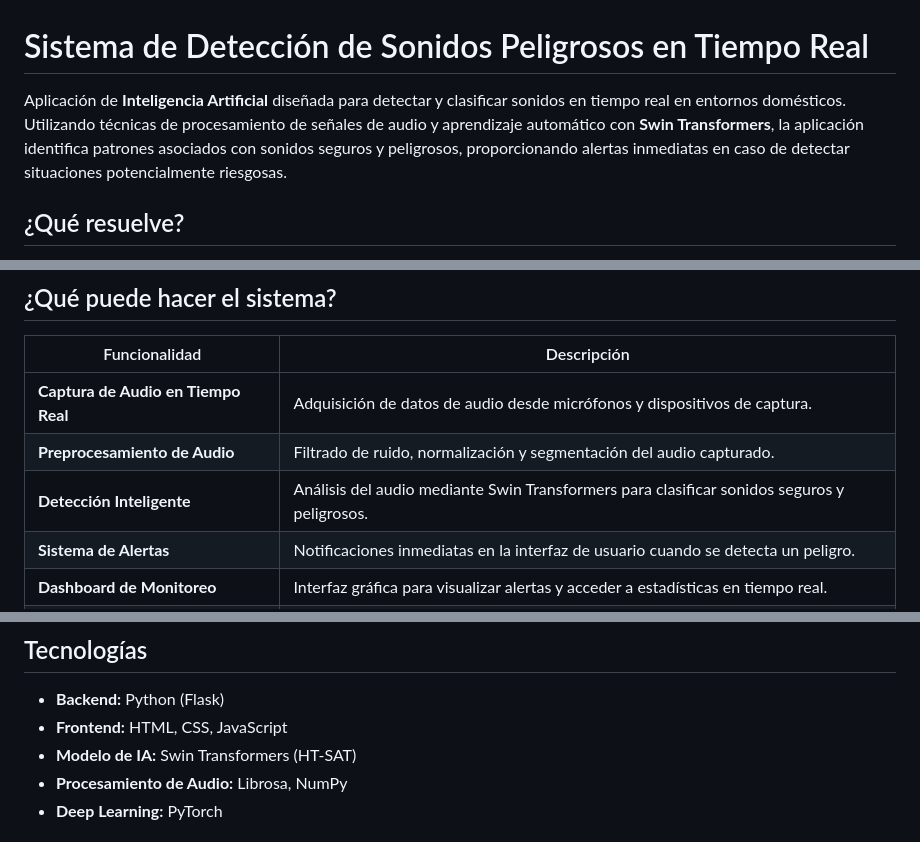
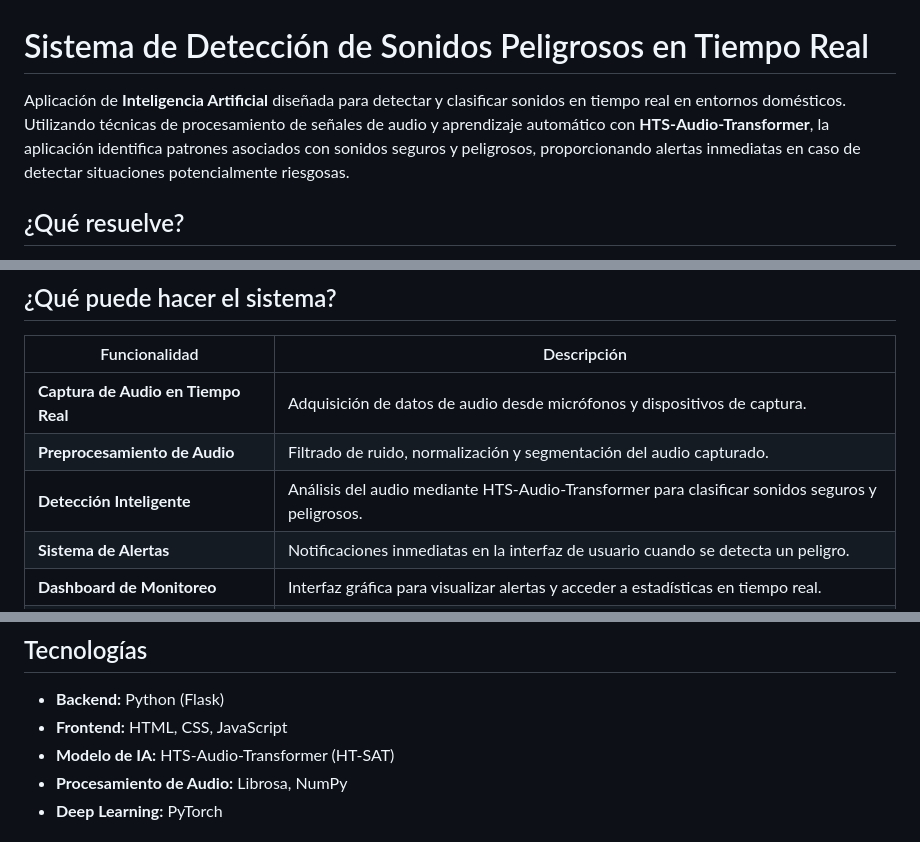
Before and after one commit to RodrigoRosario345/Sistema_deteccion_sonidos_peligrosos_RodrigoRosarioCruz_IA, a Markdown page: README.md, 3 parts joined by grey strips. GitHub-like rendering.

```diff
--- a/README.md
+++ b/README.md
@@ -1,6 +1,6 @@
 # Sistema de Detección de Sonidos Peligrosos en Tiempo Real
 
-Aplicación de **Inteligencia Artificial** diseñada para detectar y clasificar sonidos en tiempo real en entornos domésticos. Utilizando técnicas de procesamiento de señales de audio y aprendizaje automático con **Swin Transformers**, la aplicación identifica patrones asociados con sonidos seguros y peligrosos, proporcionando alertas inmediatas en caso de detectar situaciones potencialmente riesgosas.
+Aplicación de **Inteligencia Artificial** diseñada para detectar y clasificar sonidos en tiempo real en entornos domésticos. Utilizando técnicas de procesamiento de señales de audio y aprendizaje automático con **HTS-Audio-Transformer**, la aplicación identifica patrones asociados con sonidos seguros y peligrosos, proporcionando alertas inmediatas en caso de detectar situaciones potencialmente riesgosas.
 
 ## ¿Qué resuelve?
 
@@ -14,7 +14,7 @@ Aplicación de **Inteligencia Artificial** diseñada para detectar y clasificar
 | --- | --- |
 | **Captura de Audio en Tiempo Real** | Adquisición de datos de audio desde micrófonos y dispositivos de captura. |
 | **Preprocesamiento de Audio** | Filtrado de ruido, normalización y segmentación del audio capturado. |
-| **Detección Inteligente** | Análisis del audio mediante Swin Transformers para clasificar sonidos seguros y peligrosos. |
+| **Detección Inteligente** | Análisis del audio mediante HTS-Audio-Transformer para clasificar sonidos seguros y peligrosos. |
 | **Sistema de Alertas** | Notificaciones inmediatas en la interfaz de usuario cuando se detecta un peligro. |
 | **Dashboard de Monitoreo** | Interfaz gráfica para visualizar alertas y acceder a estadísticas en tiempo real. |
 | **Estadísticas y Reportes** | Filtrado de sonidos reportados por tipo y fecha. |
@@ -37,7 +37,7 @@ Aplicación de **Inteligencia Artificial** diseñada para detectar y clasificar
 
 * **Backend:** Python (Flask)
 * **Frontend:** HTML, CSS, JavaScript
-* **Modelo de IA:** Swin Transformers (HT-SAT)
+* **Modelo de IA:** HTS-Audio-Transformer (HT-SAT)
 * **Procesamiento de Audio:** Librosa, NumPy
 * **Deep Learning:** PyTorch
 
```
Also changed, not shown: other parts of README.md (+1 -1 lines).
